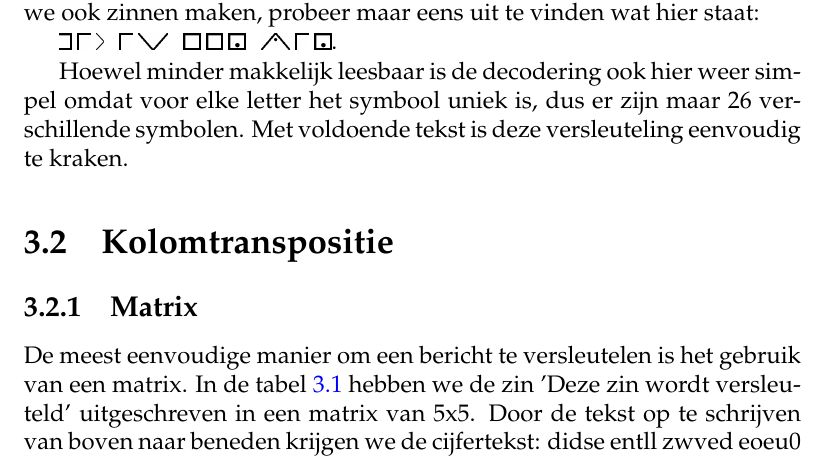
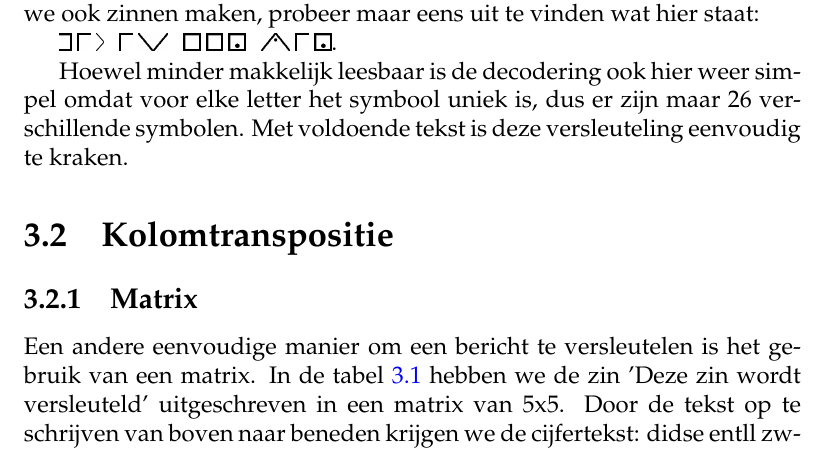
Before and after one commit to DennisLeeuw/Security, a LaTeX book (src/Security_Cryptografie.tex, which reads src/crypto_matrix.tex): part of page 13 of 40, cut so that both start at the same text. Compiled offline with pdfLaTeX.

Commit message:
Fix tekst

```diff
--- a/src/crypto_matrix.tex
+++ b/src/crypto_matrix.tex
@@ -1,4 +1,4 @@
-De meest eenvoudige manier om een bericht te versleutelen is het gebruik van een matrix. In de tabel \ref{tab:matrix} hebben we de zin 'Deze zin wordt versleuteld' uitgeschreven in een matrix van 5x5.
+Een andere eenvoudige manier om een bericht te versleutelen is het gebruik van een matrix. In de tabel \ref{tab:matrix} hebben we de zin 'Deze zin wordt versleuteld' uitgeschreven in een matrix van 5x5.
 \begin{table}[h]
 \centering
 \begin{tabular}{|c|c|c|c|c|}
```
